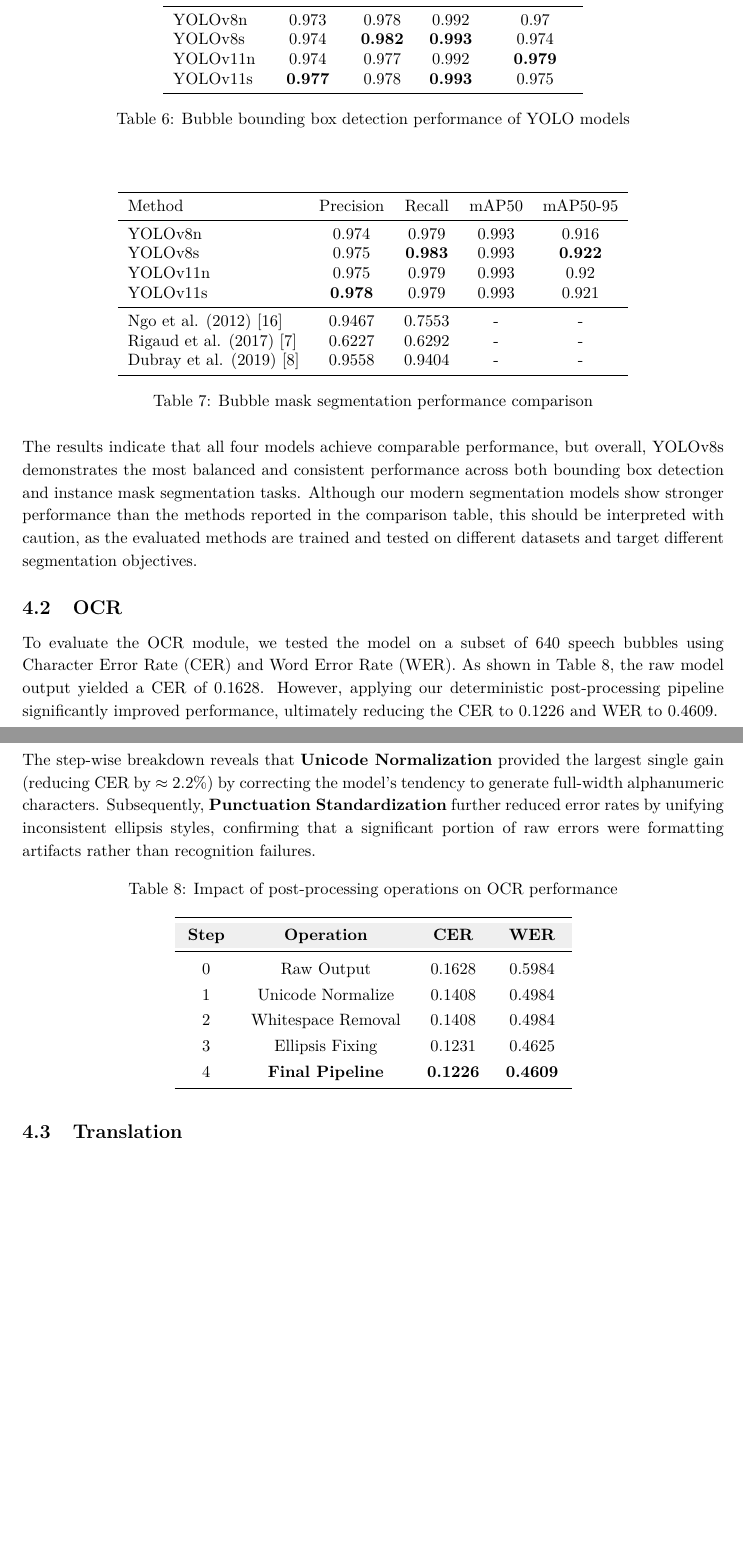
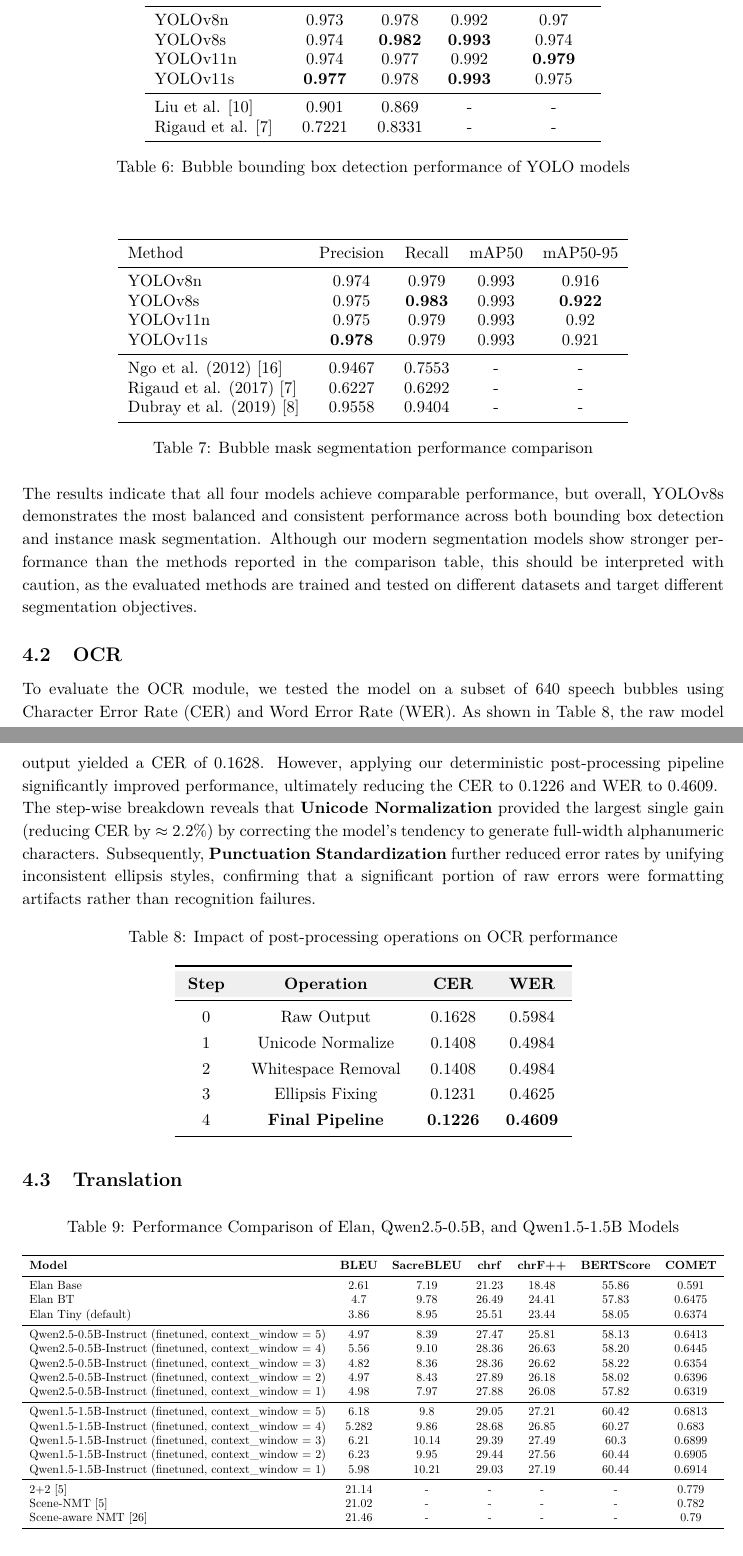
Before and after one commit to hngocngvu/group-project-report, a LaTeX document (main.tex, which reads sections/subsections/bubble-seg-res.tex, sections/subsections/trans-results.tex, sections/subsubsections/ocr-results.tex): two parts of pages 36 and 37 of 45, joined at a grey line, cut so that both start at the same text, the shorter picture padded with empty space. Compiled offline with pdfLaTeX.

Commit message:
Update results

```diff
--- a/main.tex
+++ b/main.tex
@@ -220,6 +220,6 @@
 \input{sections/subsections/bubble-seg-res.tex}
 
 \subsection{OCR}
-\input{sections/subsubsections/ocr-results.tex}
+\input{sections/subsections/ocr-results.tex}
 
 \subsection{Translation}
--- a/sections/subsections/bubble-seg-res.tex
+++ b/sections/subsections/bubble-seg-res.tex
@@ -9,6 +9,10 @@ YOLOv8n & 0.973 & 0.978 & 0.992 & 0.97 \\
 YOLOv8s & 0.974 & \textbf{0.982} & \textbf{0.993} & 0.974 \\
 YOLOv11n & 0.974 & 0.977 & 0.992 & \textbf{0.979} \\
 YOLOv11s & \textbf{0.977} & 0.978 & \textbf{0.993} & 0.975 \\
+\midrule
+Liu et al. \cite{Liu2015ClumpSplitting} & 0.901 & 0.869 & - & - \\
+Rigaud et al. \cite{rigaud2017textindependent} & 0.7221 & 0.8331 & - & - \\
+
 \bottomrule
 \end{tabular}
 \caption{Bubble bounding box detection performance of YOLO models}
@@ -37,6 +41,6 @@ Dubray et al. (2019) \cite{dubray2019deepcnn} & 0.9558 & 0.9404 & - & - \\
 \label{tab:mask-seg-comparison}
 \end{table}
 
-The results indicate that all four models achieve comparable performance, but overall, YOLOv8s demonstrates the most balanced and consistent performance across both bounding box detection and instance mask segmentation tasks.
+The results indicate that all four models achieve comparable performance, but overall, YOLOv8s demonstrates the most balanced and consistent performance across both bounding box detection and instance mask segmentation.
 Although our modern segmentation models show stronger performance than the methods reported in the comparison table, this should be interpreted with caution,
 as the evaluated methods are trained and tested on different datasets and target different segmentation objectives.
--- /dev/null
+++ b/sections/subsections/trans-results.tex
@@ -0,0 +1,37 @@
+\begin{table}[H]
+\centering
+\caption{Performance Comparison of Elan, Qwen2.5-0.5B, and Qwen1.5-1.5B Models}
+\resizebox{\textwidth}{!}{%
+\begin{tabular}{lcccccc}
+\toprule
+\textbf{Model} & \textbf{BLEU} & \textbf{SacreBLEU} & \textbf{chrf} & \textbf{chrF++} & \textbf{BERTScore} & \textbf{COMET} \\
+\midrule
+% Elan Models
+Elan Base & 2.61 & 7.19 & 21.23 & 18.48 & 55.86 & 0.591 \\
+Elan BT & 4.7 & 9.78 & 26.49 & 24.41 & 57.83 & 0.6475 \\
+Elan Tiny (default) & 3.86 & 8.95 & 25.51 & 23.44 & 58.05 & 0.6374 \\
+\midrule
+% 0.5B Models (Renamed to Qwen2.5-0.5B-Instruct)
+Qwen2.5-0.5B-Instruct (finetuned, context\_window = 5) & 4.97 & 8.39 & 27.47 & 25.81 & 58.13 & 0.6413 \\
+Qwen2.5-0.5B-Instruct (finetuned, context\_window = 4) & 5.56 & 9.10 & 28.36 & 26.63 & 58.20 & 0.6445 \\
+Qwen2.5-0.5B-Instruct (finetuned, context\_window = 3) & 4.82 & 8.36 & 28.36 & 26.62 & 58.22 & 0.6354 \\
+Qwen2.5-0.5B-Instruct (finetuned, context\_window = 2) & 4.97 & 8.43 & 27.89 & 26.18 & 58.02 & 0.6396 \\
+Qwen2.5-0.5B-Instruct (finetuned, context\_window = 1) & 4.98 & 7.97 & 27.88 & 26.08 & 57.82 & 0.6319 \\
+\midrule
+% 1.5B Models (Renamed to Qwen1.5-1.5B-Instruct)
+Qwen1.5-1.5B-Instruct (finetuned, context\_window = 5) & 6.18 & 9.8 & 29.05 & 27.21 & 60.42 & 0.6813 \\
+Qwen1.5-1.5B-Instruct (finetuned, context\_window = 4) & 5.282 & 9.86 & 28.68 & 26.85 & 60.27 & 0.683 \\
+Qwen1.5-1.5B-Instruct (finetuned, context\_window = 3) & 6.21 & 10.14 & 29.39 & 27.49 & 60.3 & 0.6899 \\
+Qwen1.5-1.5B-Instruct (finetuned, context\_window = 2) & 6.23 & 9.95 & 29.44 & 27.56 & 60.44 & 0.6905 \\
+Qwen1.5-1.5B-Instruct (finetuned, context\_window = 1) & 5.98 & 10.21 & 29.03 & 27.19 & 60.44 & 0.6914 \\
+\midrule
+2+2 \cite{hinami2021towards} & 21.14 & - & - & - & - & 0.779 \\
+Scene-NMT \cite{hinami2021towards} &  21.02 & - & - & - & - &  0.782 \\
+Scene-aware NMT \cite{kaino2024utilizing} & 21.46 & - & - & - & - & 0.79 \\
+\bottomrule
+
+\end{tabular}%
+}
+\end{table}
+
+Obtained results from Towards Fully Automated Manga Translation \cite{hinami2021towards} were re-implemented by Kaino et al. \cite{kaino2024utilizing} in their publication "Utilizing Longer Context than Speech Bubbles in Automated Manga Translation".
--- a/sections/subsubsections/ocr-results.tex
+++ /dev/null
@@ -1,25 +0,0 @@
-To evaluate the OCR module, we tested the model on a subset of 640 speech bubbles using Character Error Rate (CER) and Word Error Rate (WER). As shown in Table~\ref{tab:ocr_results}, the raw model output yielded a CER of 0.1628. However, applying our deterministic post-processing pipeline significantly improved performance, ultimately reducing the CER to 0.1226 and WER to 0.4609.
-
-The step-wise breakdown reveals that \textbf{Unicode Normalization} provided the largest single gain (reducing CER by $\approx$ 2.2\%) by correcting the model's tendency to generate full-width alphanumeric characters. Subsequently, \textbf{Punctuation Standardization} further reduced error rates by unifying inconsistent ellipsis styles, confirming that a significant portion of raw errors were formatting artifacts rather than recognition failures.
-
-\begin{table}[H]
-\centering
-\caption{Impact of post-processing operations on OCR performance}
-\label{tab:ocr_results}
-
-\setlength{\tabcolsep}{8pt}
-\renewcommand{\arraystretch}{1.3}
-
-\begin{tabular}{cccc}
-\toprule
-\rowcolor[HTML]{EFEFEF}
-\textbf{Step} & \textbf{Operation} & \textbf{CER} & \textbf{WER} \\
-\midrule
-0 & Raw Output & 0.1628 & 0.5984 \\
-1 & Unicode Normalize & 0.1408 & 0.4984 \\
-2 & Whitespace Removal & 0.1408 & 0.4984 \\
-3 & Ellipsis Fixing & 0.1231 & 0.4625 \\
-4 & \textbf{Final Pipeline} & \textbf{0.1226} & \textbf{0.4609} \\
-\bottomrule
-\end{tabular}
-\end{table}
```
Also changed, not shown: sections/appendix.tex (+1 -0 lines), sections/subsections/evaluation-process.tex (+3 -1 lines), sections/subsections/ocr-results.tex (+1 -1 lines), sections/subsections/translation.tex (+4 -1 lines), main.tex (1 more changed lines).
